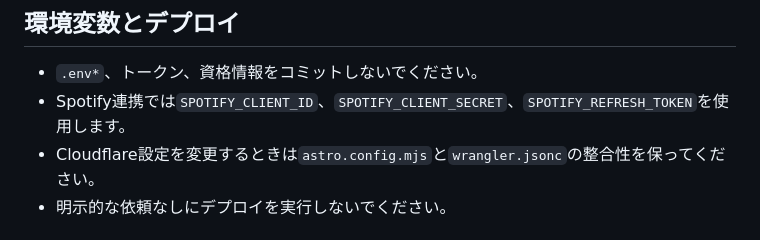
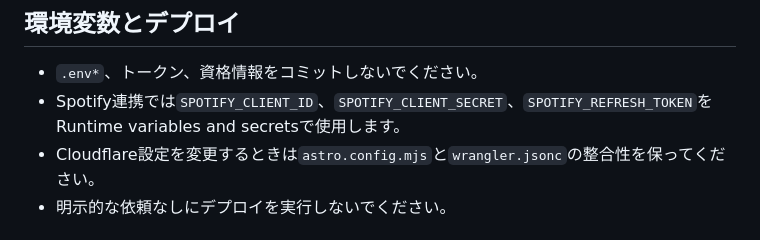
Before and after one commit to Sym521/gemi21.com, a Markdown page: AGENTS.md, the part around the change. Rendered like a GitHub page.

Commit message:
chore: update AGENTS.md

```diff
--- a/AGENTS.md
+++ b/AGENTS.md
@@ -57,7 +57,7 @@ date: YYYY/MM/DD
 ## 環境変数とデプロイ
 
 - `.env*`、トークン、資格情報をコミットしないでください。
-- Spotify連携では`SPOTIFY_CLIENT_ID`、`SPOTIFY_CLIENT_SECRET`、`SPOTIFY_REFRESH_TOKEN`を使用します。
+- Spotify連携では`SPOTIFY_CLIENT_ID`、`SPOTIFY_CLIENT_SECRET`、`SPOTIFY_REFRESH_TOKEN`をRuntime variables and secretsで使用します。
 - Cloudflare設定を変更するときは`astro.config.mjs`と`wrangler.jsonc`の整合性を保ってください。
 - 明示的な依頼なしにデプロイを実行しないでください。
 
```
